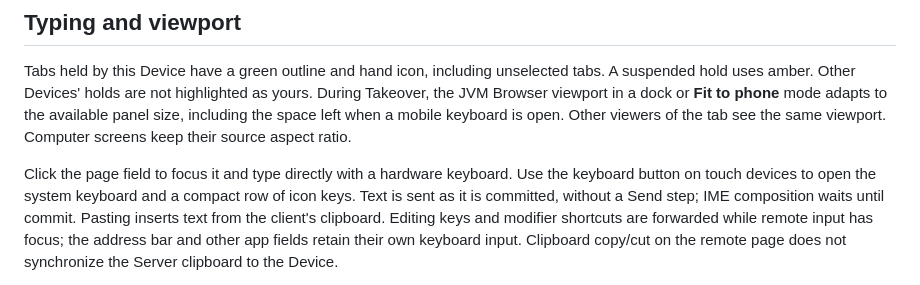
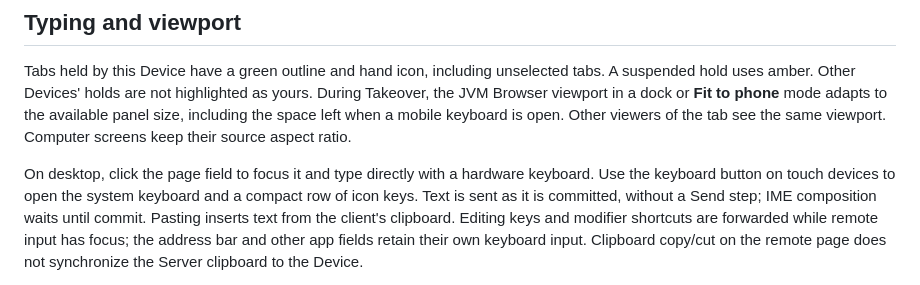
Before and after one commit to FeernandoOFF/kinuvo, a Markdown page: docs/controlled-browser.md, the part around the change. Rendered like a GitHub page.

Commit message:
Clarify desktop hardware typing and mobile keyboard activation

```diff
--- a/docs/controlled-browser.md
+++ b/docs/controlled-browser.md
@@ -120,7 +120,7 @@ During Takeover, the JVM Browser viewport in a dock or **Fit to phone** mode ada
 including the space left when a mobile keyboard is open. Other viewers of the
 tab see the same viewport. Computer screens keep their source aspect ratio.
 
-Click the page field to focus it and type directly with a hardware keyboard.
+On desktop, click the page field to focus it and type directly with a hardware keyboard.
 Use the keyboard button on touch devices to open the system keyboard and a compact
 row of icon keys. Text is sent as it is committed, without a Send step; IME
 composition waits until commit. Pasting inserts text from the client's clipboard.
```
